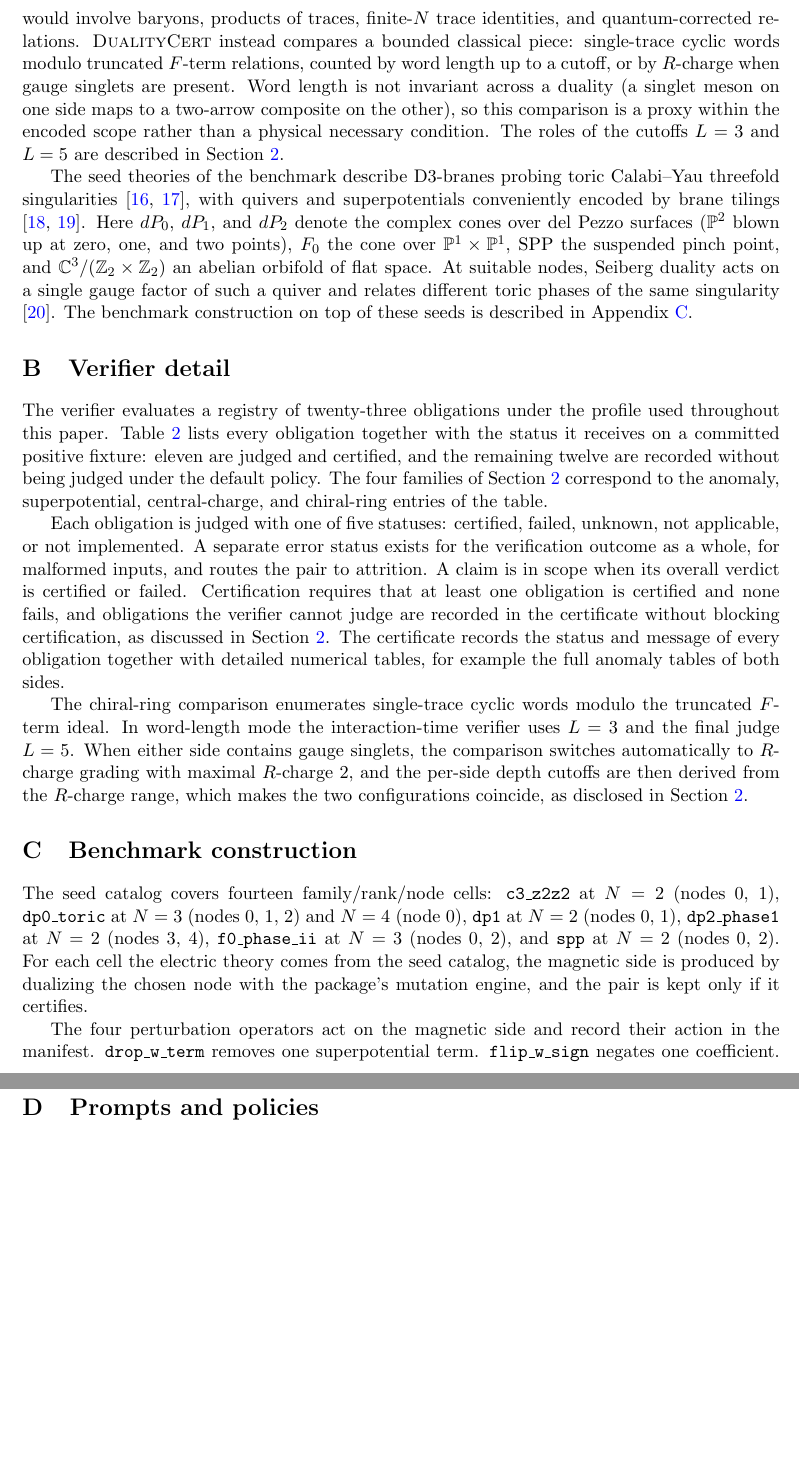
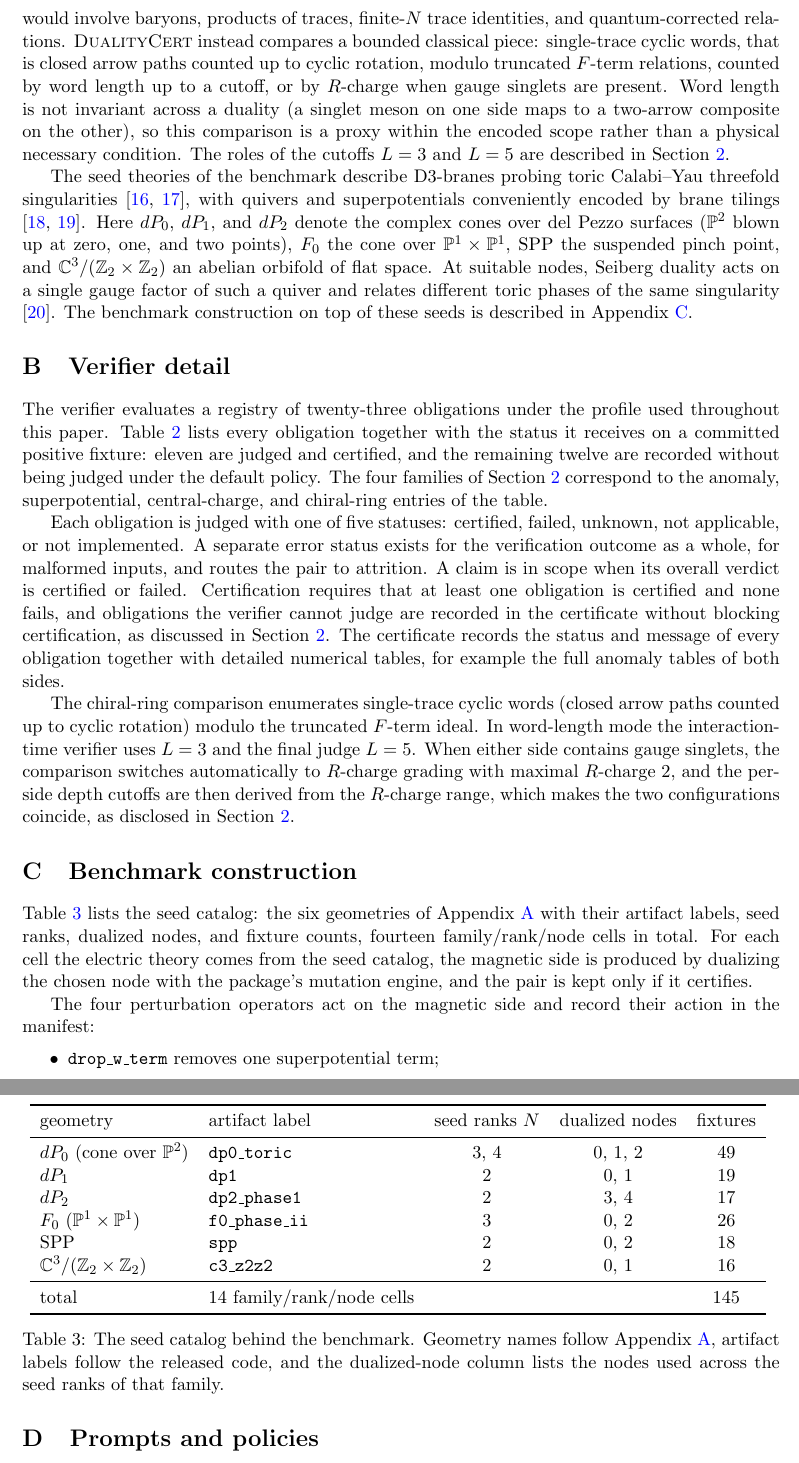
Before and after one commit to xingyang-yu/QFTCert, a LaTeX paper (paper/main.tex, which reads paper/tables/seeds.tex): two parts of pages 11 and 12 of 18 before the commit and two parts of pages 11 and 13 of 18 after it, joined at a grey line, cut so that both start at the same text, the shorter picture padded with empty space. Compiled offline with pdfLaTeX.

Commit message:
paper: App C readability — generated seed-catalog table + itemized perturbations
The fourteen-cell inline enumeration becomes a generator-emitted table
bridging primer geometry names to artifact labels (ranks, dualized
nodes, per-family fixture counts, 14-cell/145 total row); the four
perturbation operators become an itemized list. Also glosses cyclic
words at both first uses (closed arrow paths up to cyclic rotation).

Co-Authored-By: Claude Opus 4.8 <noreply@anthropic.com>

```diff
--- a/paper/main.tex
+++ b/paper/main.tex
@@ -693,7 +693,8 @@ Dual descriptions of the same infrared physics should agree on this
 protected data. A full comparison would involve baryons, products of
 traces, finite-$N$ trace identities, and quantum-corrected relations.
 \dualitycert{} instead compares a bounded classical piece:
-single-trace cyclic words modulo truncated $F$-term relations, counted
+single-trace cyclic words, that is closed arrow paths counted up to
+cyclic rotation, modulo truncated $F$-term relations, counted
 by word length up to a cutoff, or by $R$-charge when gauge singlets
 are present. Word length is not invariant across a duality (a
 singlet meson on one side maps to a two-arrow composite on the
@@ -747,8 +748,9 @@ Section~\ref{sec:system}. The certificate records the status and
 message of every obligation together with detailed numerical tables,
 for example the full anomaly tables of both sides.
 
-The chiral-ring comparison enumerates single-trace cyclic words modulo
-the truncated $F$-term ideal. In word-length mode the interaction-time
+The chiral-ring comparison enumerates single-trace cyclic words
+(closed arrow paths counted up to cyclic rotation) modulo the
+truncated $F$-term ideal. In word-length mode the interaction-time
 verifier uses $L=3$ and the final judge $L=5$. When either side
 contains gauge singlets, the comparison switches automatically to
 $R$-charge grading with maximal $R$-charge $2$, and the per-side depth
@@ -758,19 +760,25 @@ Section~\ref{sec:system}.
 
 \section{Benchmark construction}
 \label{app:benchmark}
-The seed catalog covers fourteen family/rank/node cells:
-\texttt{c3\_z2z2} at $N=2$ (nodes 0, 1), \texttt{dp0\_toric} at
-$N=3$ (nodes 0, 1, 2) and $N=4$ (node 0), \texttt{dp1} at $N=2$
-(nodes 0, 1), \texttt{dp2\_phase1} at $N=2$ (nodes 3, 4),
-\texttt{f0\_phase\_ii} at $N=3$ (nodes 0, 2), and \texttt{spp} at
-$N=2$ (nodes 0, 2). For each cell the electric theory comes from the
-seed catalog, the magnetic side is produced by dualizing the chosen
-node with the package's mutation engine, and the pair is kept only if
-it certifies.
+Table~\ref{tab:seeds} lists the seed catalog: the six geometries of
+Appendix~\ref{app:primer} with their artifact labels, seed ranks,
+dualized nodes, and fixture counts, fourteen family/rank/node cells in
+total. For each cell the electric theory comes from the seed catalog,
+the magnetic side is produced by dualizing the chosen node with the
+package's mutation engine, and the pair is kept only if it certifies.
+
+\begin{table}[t]
+\centering
+\input{tables/seeds}
+\caption{The seed catalog behind the benchmark. Geometry names follow
+Appendix~\ref{app:primer}, artifact labels follow the released code,
+and the dualized-node column lists the nodes used across the seed
+ranks of that family.}
+\label{tab:seeds}
+\end{table}
 
 The four perturbation operators act on the magnetic side and record
-their action in the manifest. \texttt{drop\_w\_term} removes one
-superpotential term. \texttt{flip\_w\_sign} negates one coefficient.
-\texttt{r\_charge\_perturb} shifts the $R$-charge of one field by a
-recorded rational amount (for example $-1/3$).
-\texttt{rank\_perturb} changes one gauge rank by one unit. A
+their action in the manifest:
+\begin{itemize}
+\item \texttt{drop\_w\_term} removes one superpotential term;
+\item \texttt{flip\_w\_sign} negates one coefficient;
--- /dev/null
+++ b/paper/tables/seeds.tex
@@ -0,0 +1,14 @@
+\begin{tabular}{llccc}
+\toprule
+geometry & artifact label & seed ranks $N$ & dualized nodes & fixtures \\
+\midrule
+$dP_0$ (cone over $\mathbb{P}^2$) & \texttt{dp0\_toric} & 3, 4 & 0, 1, 2 & 49 \\
+$dP_1$ & \texttt{dp1} & 2 & 0, 1 & 19 \\
+$dP_2$ & \texttt{dp2\_phase1} & 2 & 3, 4 & 17 \\
+$F_0$ ($\mathbb{P}^1\times\mathbb{P}^1$) & \texttt{f0\_phase\_ii} & 3 & 0, 2 & 26 \\
+SPP & \texttt{spp} & 2 & 0, 2 & 18 \\
+$\mathbb{C}^3/(\mathbb{Z}_2\times\mathbb{Z}_2)$ & \texttt{c3\_z2z2} & 2 & 0, 1 & 16 \\
+\midrule
+total & 14 family/rank/node cells & & & 145 \\
+\bottomrule
+\end{tabular}
```
Also changed, not shown: paper/main.tex (4 more changed lines), 1 other file.
